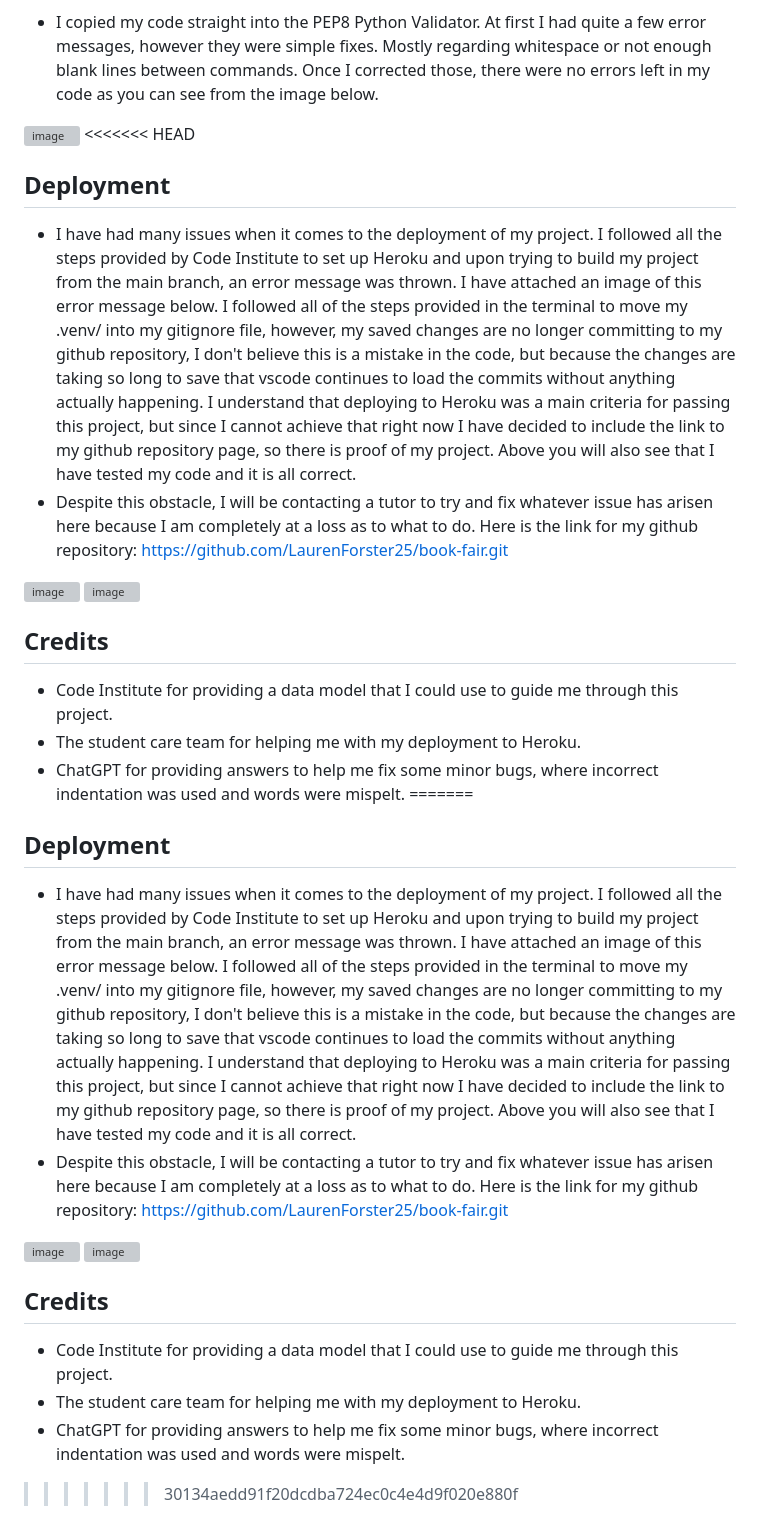
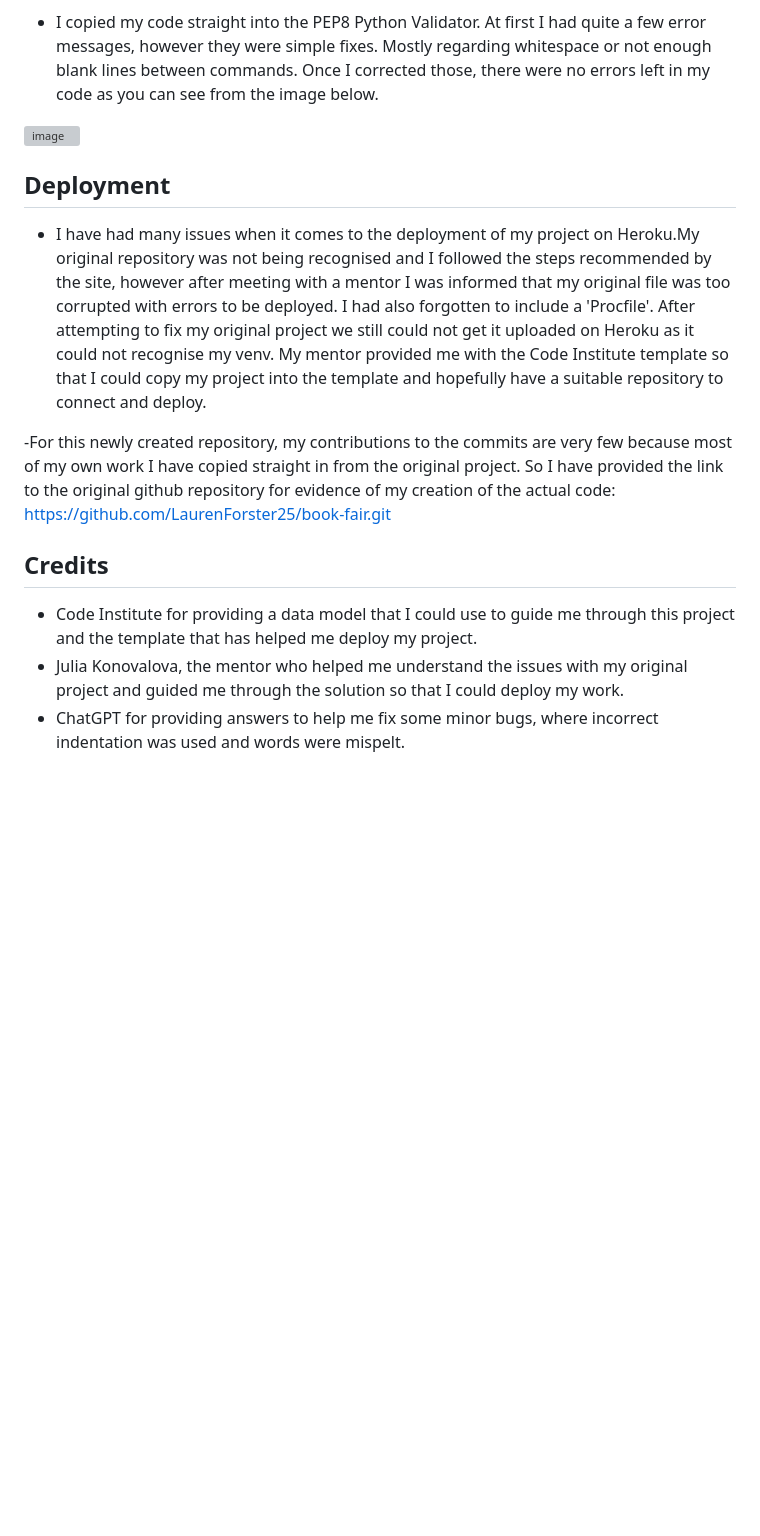
Before and after one commit to LaurenForster25/book-fair-version-two, a Markdown page: README.md, the part around the change. GitHub-like rendering; blank space fills up the shorter version; grey boxes are pictures that could not be loaded.

```diff
--- a/README.md
+++ b/README.md
@@ -31,37 +31,15 @@
 
 - I copied my code straight into the PEP8 Python Validator. At first I had quite a few error messages, however they were simple fixes. Mostly regarding whitespace or not enough blank lines between commands. Once I corrected those, there were no errors left in my code as you can see from the image below.
 <img width="1920" height="1080" alt="image" src="https://github.com/user-attachments/assets/ba86ff1f-8d3f-40db-ba20-747abf72d82a" />
-<<<<<<< HEAD
-
 
 ## Deployment
-- I have had many issues when it comes to the deployment of my project. I followed all the steps provided by Code Institute to set up Heroku and upon trying to build my project from the main branch, an error message was thrown. I have attached an image of this error message below. I followed all of the steps provided in the terminal to move my .venv/ into my gitignore file, however, my saved changes are no longer committing to my github repository, I don't believe this is a mistake in the code, but because the changes are taking so long to save that vscode continues to load the commits without anything actually happening. I understand that deploying to Heroku was a main criteria for passing this project, but since I cannot achieve that right now I have decided to include the link to my github repository page, so there is proof of my project. Above you will also see that I have tested my code and it is all correct.
-- Despite this obstacle, I will be contacting a tutor to try and fix whatever issue has arisen here because I am completely at a loss as to what to do. Here is the link for my github repository: https://github.com/LaurenForster25/book-fair.git
 
-<img width="940" height="529" alt="image" src="https://github.com/user-attachments/assets/1c9c388c-d514-4b22-895e-12d9fc4e87eb" />
+- I have had many issues when it comes to the deployment of my project on Heroku.My original repository was not being recognised and I followed the steps recommended by the site, however after meeting with a mentor I was informed that my original file was too corrupted with errors to be deployed. I had also forgotten to include a 'Procfile'. After attempting to fix my original project we still could not get it uploaded on Heroku as it could not recognise my venv. My mentor provided me with the Code Institute template so that I could copy my project into the template and hopefully have a suitable repository to connect and deploy.
 
-<img width="940" height="529" alt="image" src="https://github.com/user-attachments/assets/4b3e879f-4f86-409d-8f82-d7e087a87b0c" />
+-For this newly created repository, my contributions to the commits are very few because most of my own work I have copied straight in from the original project. So I have provided the link to the original github repository for evidence of my creation of the actual code: https://github.com/LaurenForster25/book-fair.git
 
 ## Credits
 
-- Code Institute for providing a data model that I could use to guide me through this project.
-- The student care team for helping me with my deployment to Heroku.
+- Code Institute for providing a data model that I could use to guide me through this project and the template that has helped me deploy my project.
+- Julia Konovalova, the mentor who helped me understand the issues with my original project and guided me through the solution so that I could deploy my work.
 - ChatGPT for providing answers to help me fix some minor bugs, where incorrect indentation was used and words were mispelt.
-=======
-
-
-## Deployment
-- I have had many issues when it comes to the deployment of my project. I followed all the steps provided by Code Institute to set up Heroku and upon trying to build my project from the main branch, an error message was thrown. I have attached an image of this error message below. I followed all of the steps provided in the terminal to move my .venv/ into my gitignore file, however, my saved changes are no longer committing to my github repository, I don't believe this is a mistake in the code, but because the changes are taking so long to save that vscode continues to load the commits without anything actually happening. I understand that deploying to Heroku was a main criteria for passing this project, but since I cannot achieve that right now I have decided to include the link to my github repository page, so there is proof of my project. Above you will also see that I have tested my code and it is all correct.
-- Despite this obstacle, I will be contacting a tutor to try and fix whatever issue has arisen here because I am completely at a loss as to what to do. Here is the link for my github repository: https://github.com/LaurenForster25/book-fair.git
-
-<img width="940" height="529" alt="image" src="https://github.com/user-attachments/assets/1c9c388c-d514-4b22-895e-12d9fc4e87eb" />
-
-<img width="940" height="529" alt="image" src="https://github.com/user-attachments/assets/4b3e879f-4f86-409d-8f82-d7e087a87b0c" />
-
-## Credits
-
-- Code Institute for providing a data model that I could use to guide me through this project.
-- The student care team for helping me with my deployment to Heroku.
-- ChatGPT for providing answers to help me fix some minor bugs, where incorrect indentation was used and words were mispelt.
-
->>>>>>> 30134aedd91f20dcdba724ec0c4e4d9f020e880f
```
